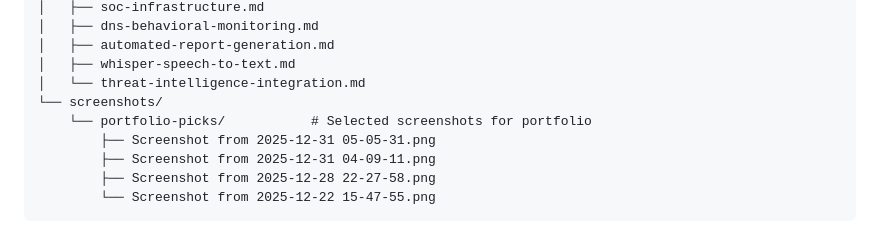
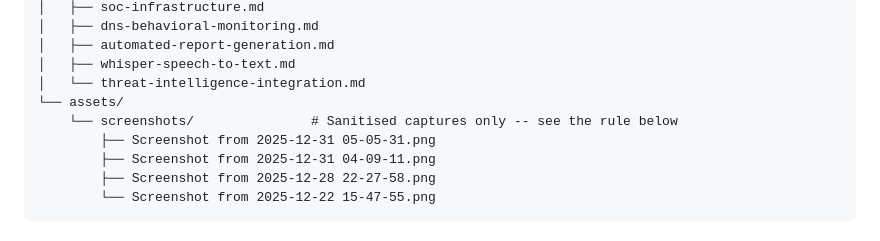
Before and after one commit to SeriouslyCyberLLC/cyber-portfolio, a Markdown page: PORTFOLIO_MASTER_DOCUMENTATION.md, the part around the change printed below. GitHub-like rendering.

```diff
--- a/PORTFOLIO_MASTER_DOCUMENTATION.md
+++ b/PORTFOLIO_MASTER_DOCUMENTATION.md
@@ -229,8 +228,8 @@ Site builds automatically on every push (takes 1-2 minutes).
 │   ├── automated-report-generation.md
 │   ├── whisper-speech-to-text.md
 │   └── threat-intelligence-integration.md
-└── screenshots/
-    └── portfolio-picks/           # Selected screenshots for portfolio
+└── assets/
+    └── screenshots/               # Sanitised captures only -- see the rule below
         ├── Screenshot from 2025-12-31 05-05-31.png
         ├── Screenshot from 2025-12-31 04-09-11.png
         ├── Screenshot from 2025-12-28 22-27-58.png
```
Also changed, not shown: other parts of PORTFOLIO_MASTER_DOCUMENTATION.md (+34 -6 lines), projects/soc-infrastructure.md (+15 -4 lines), assets/screenshots/soc-discover-24h.png (added), 1 other file.
